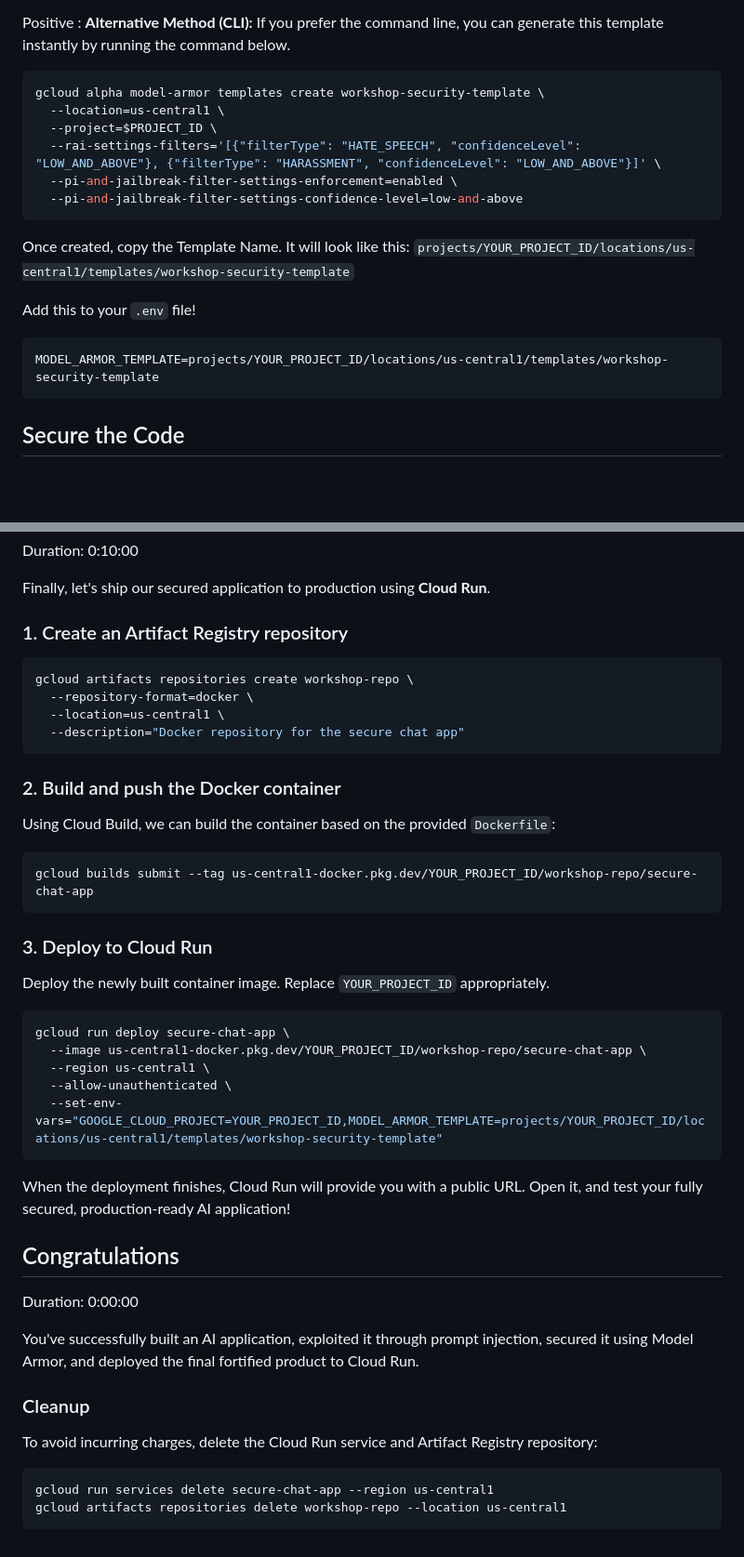
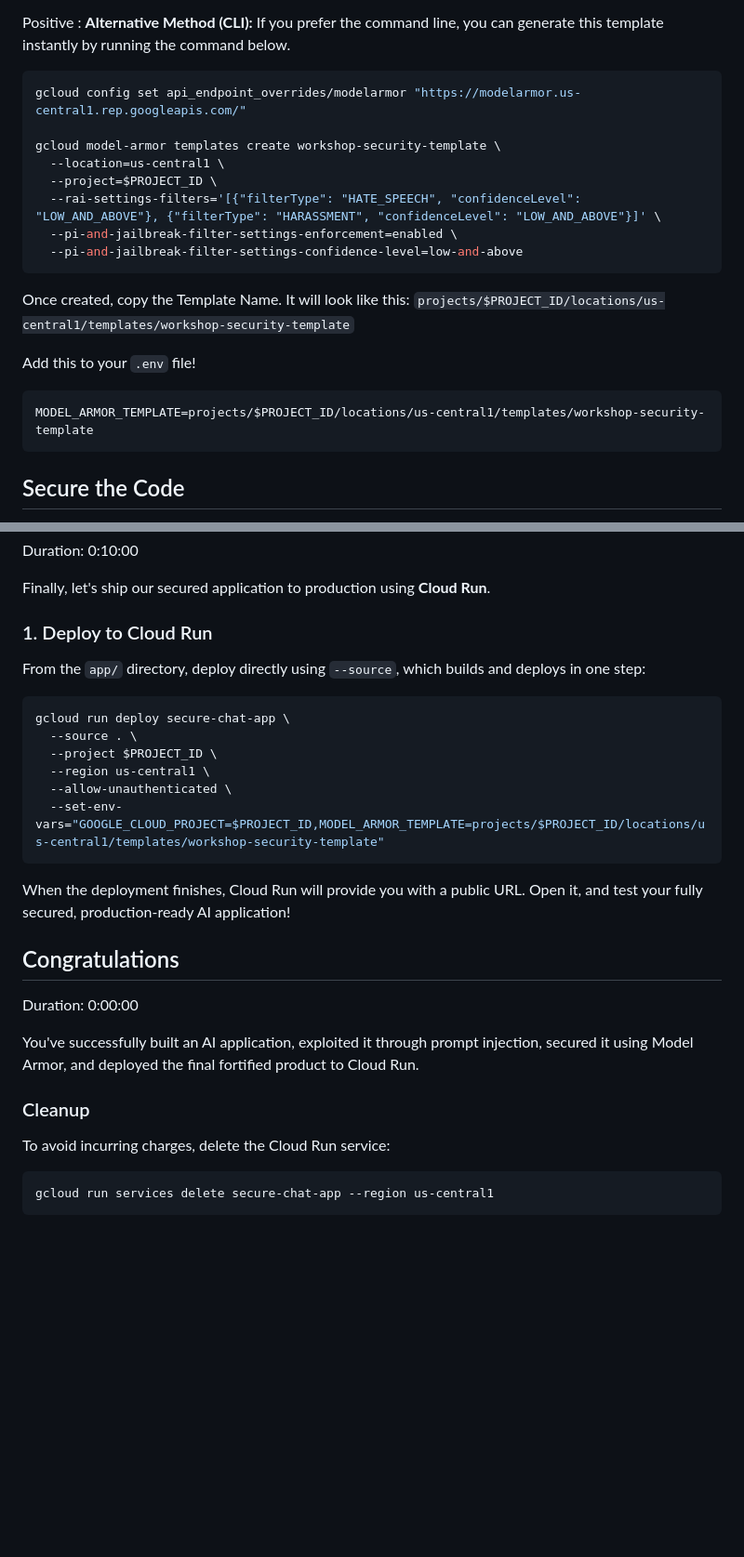
Before and after one commit to uvishere/workshop-gcp-model-armor, a Markdown page: docs/codelab.md, 2 parts joined by grey strips. Shown at 93% size. Rendered like a GitHub page; blank space fills up the shorter version.

Commit message:
fix: improve codelab Ship It section and fix various issues
- Use $PROJECT_ID variable instead of YOUR_PROJECT_ID placeholders
- Simplify deploy to single gcloud run deploy --source command
- Remove unnecessary Artifact Registry and Cloud Build steps
- Add --project flag to gcloud run deploy
- Add Model Armor API endpoint override before template creation
- Remove alpha from gcloud model-armor command

````diff
--- a/docs/codelab.md
+++ b/docs/codelab.md
@@ -139,7 +139,9 @@ Positive
 : **Alternative Method (CLI):** If you prefer the command line, you can generate this template instantly by running the command below.
 
 ```bash
-gcloud alpha model-armor templates create workshop-security-template \
+gcloud config set api_endpoint_overrides/modelarmor "https://modelarmor.us-central1.rep.googleapis.com/"
+
+gcloud model-armor templates create workshop-security-template \
   --location=us-central1 \
   --project=$PROJECT_ID \
   --rai-settings-filters='[{"filterType": "HATE_SPEECH", "confidenceLevel": "LOW_AND_ABOVE"}, {"filterType": "HARASSMENT", "confidenceLevel": "LOW_AND_ABOVE"}]' \
@@ -148,11 +150,11 @@ gcloud alpha model-armor templates create workshop-security-template \
 ```
 
 Once created, copy the Template Name. It will look like this:
-`projects/YOUR_PROJECT_ID/locations/us-central1/templates/workshop-security-template`
+`projects/$PROJECT_ID/locations/us-central1/templates/workshop-security-template`
 
 Add this to your `.env` file!
 ```env
-MODEL_ARMOR_TEMPLATE=projects/YOUR_PROJECT_ID/locations/us-central1/templates/workshop-security-template
+MODEL_ARMOR_TEMPLATE=projects/$PROJECT_ID/locations/us-central1/templates/workshop-security-template
 ```
 
 ## Secure the Code
@@ -190,33 +192,17 @@ Duration: 0:10:00
 
 Finally, let's ship our secured application to production using **Cloud Run**.
 
-### 1. Create an Artifact Registry repository
+### 1. Deploy to Cloud Run
 
-```bash
-gcloud artifacts repositories create workshop-repo \
-  --repository-format=docker \
-  --location=us-central1 \
-  --description="Docker repository for the secure chat app"
-```
-
-### 2. Build and push the Docker container
-
-Using Cloud Build, we can build the container based on the provided `Dockerfile`:
-
-```bash
-gcloud builds submit --tag us-central1-docker.pkg.dev/YOUR_PROJECT_ID/workshop-repo/secure-chat-app
-```
-
-### 3. Deploy to Cloud Run
-
-Deploy the newly built container image. Replace `YOUR_PROJECT_ID` appropriately.
+From the `app/` directory, deploy directly using `--source`, which builds and deploys in one step:
 
 ```bash
 gcloud run deploy secure-chat-app \
-  --image us-central1-docker.pkg.dev/YOUR_PROJECT_ID/workshop-repo/secure-chat-app \
+  --source . \
+  --project $PROJECT_ID \
   --region us-central1 \
   --allow-unauthenticated \
-  --set-env-vars="GOOGLE_CLOUD_PROJECT=YOUR_PROJECT_ID,MODEL_ARMOR_TEMPLATE=projects/YOUR_PROJECT_ID/locations/us-central1/templates/workshop-security-template"
+  --set-env-vars="GOOGLE_CLOUD_PROJECT=$PROJECT_ID,MODEL_ARMOR_TEMPLATE=projects/$PROJECT_ID/locations/us-central1/templates/workshop-security-template"
 ```
 
 When the deployment finishes, Cloud Run will provide you with a public URL. Open it, and test your fully secured, production-ready AI application!
@@ -227,8 +213,7 @@ Duration: 0:00:00
 You've successfully built an AI application, exploited it through prompt injection, secured it using Model Armor, and deployed the final fortified product to Cloud Run.
 
 ### Cleanup
-To avoid incurring charges, delete the Cloud Run service and Artifact Registry repository:
+To avoid incurring charges, delete the Cloud Run service:
 ```bash
 gcloud run services delete secure-chat-app --region us-central1
-gcloud artifacts repositories delete workshop-repo --location us-central1
 ```
````
Also changed, not shown: other parts of docs/codelab.md (+1 -1 lines).
